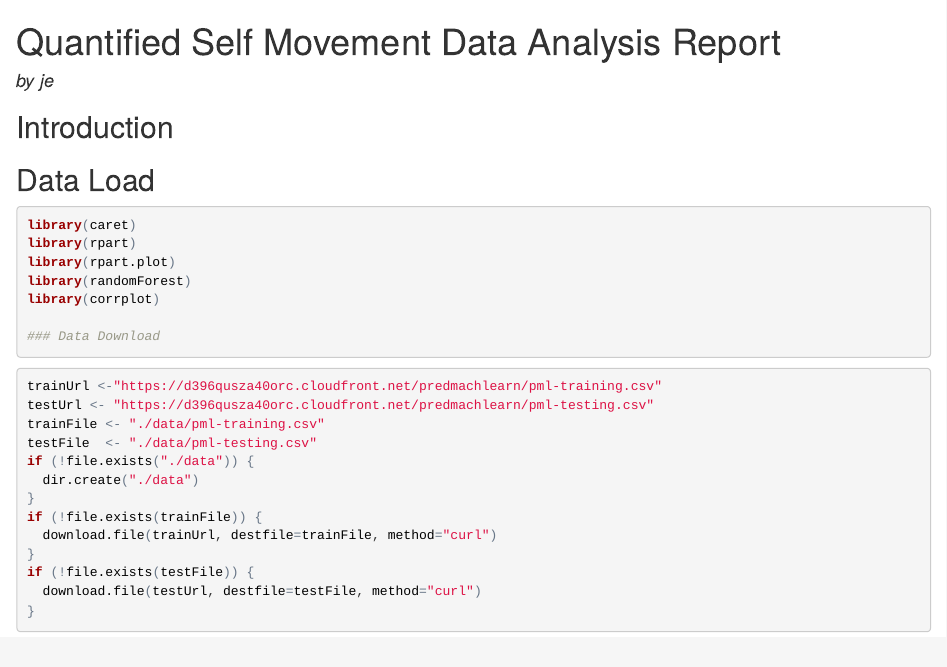
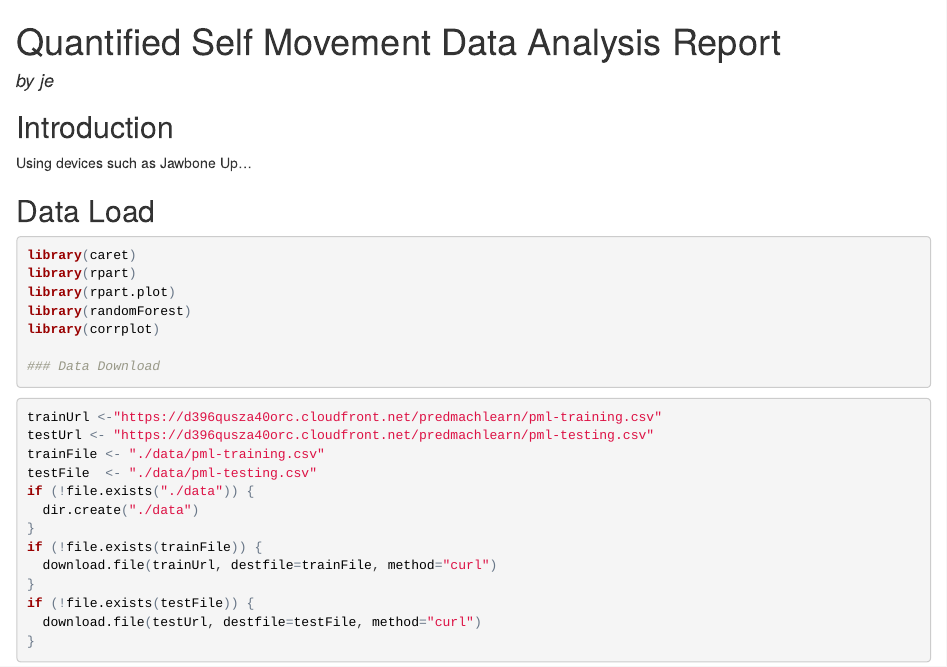
Before and after one commit to to-more/Practical_Machine_Learning_Project, an R Markdown document (index.Rmd): the page in a window 1100 px wide, from its top. The pictures show the output file index.html that the author committed with the source, opened offline.

Commit message:
add some text to introduction report

````diff
--- a/index.Rmd
+++ b/index.Rmd
@@ -10,6 +10,7 @@ output:
 
 ## Introduction
 
+Using devices such as Jawbone Up...
 
 ## Data Load
 ```{r, cache = T}
````
Also changed, not shown: index.html.
